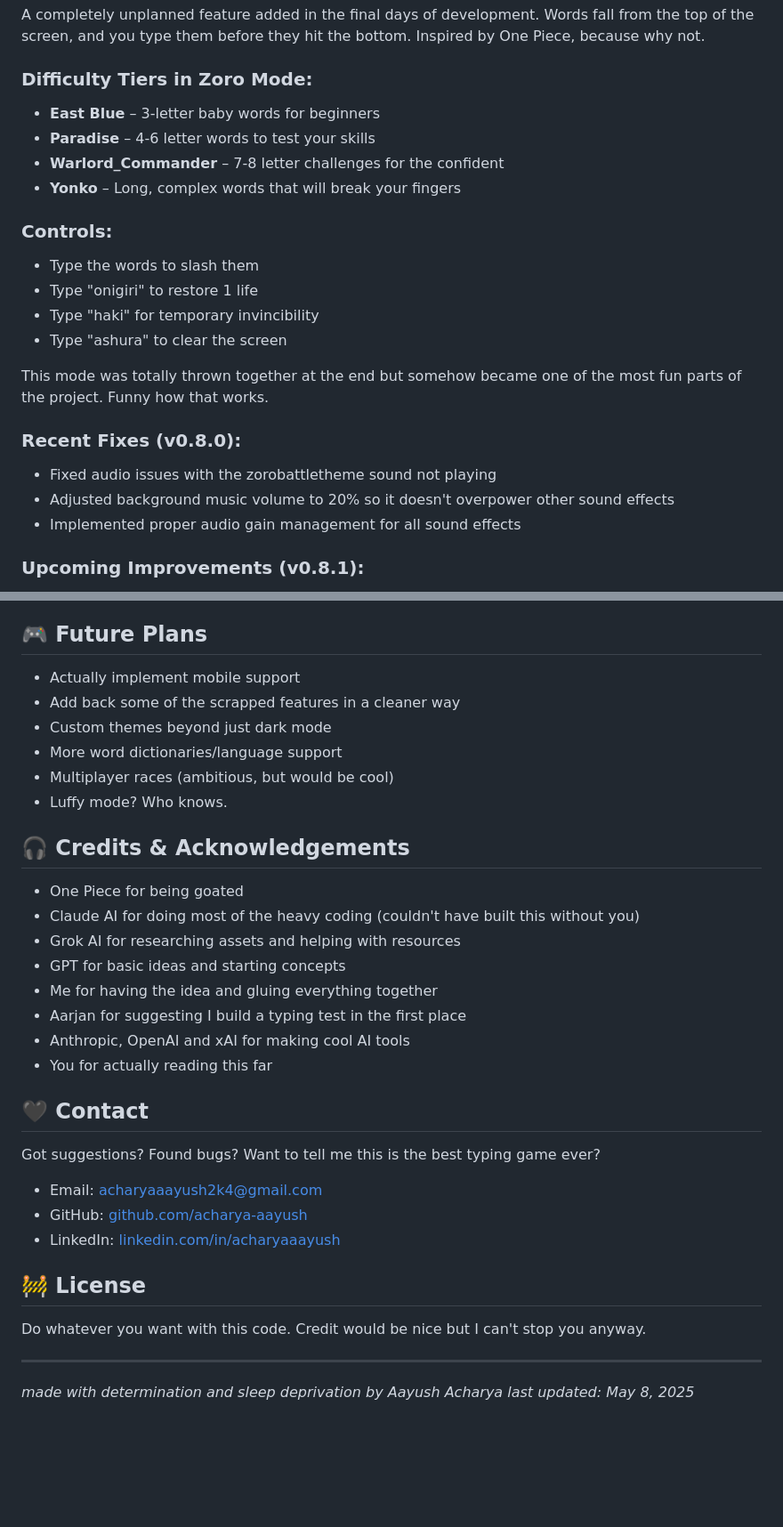
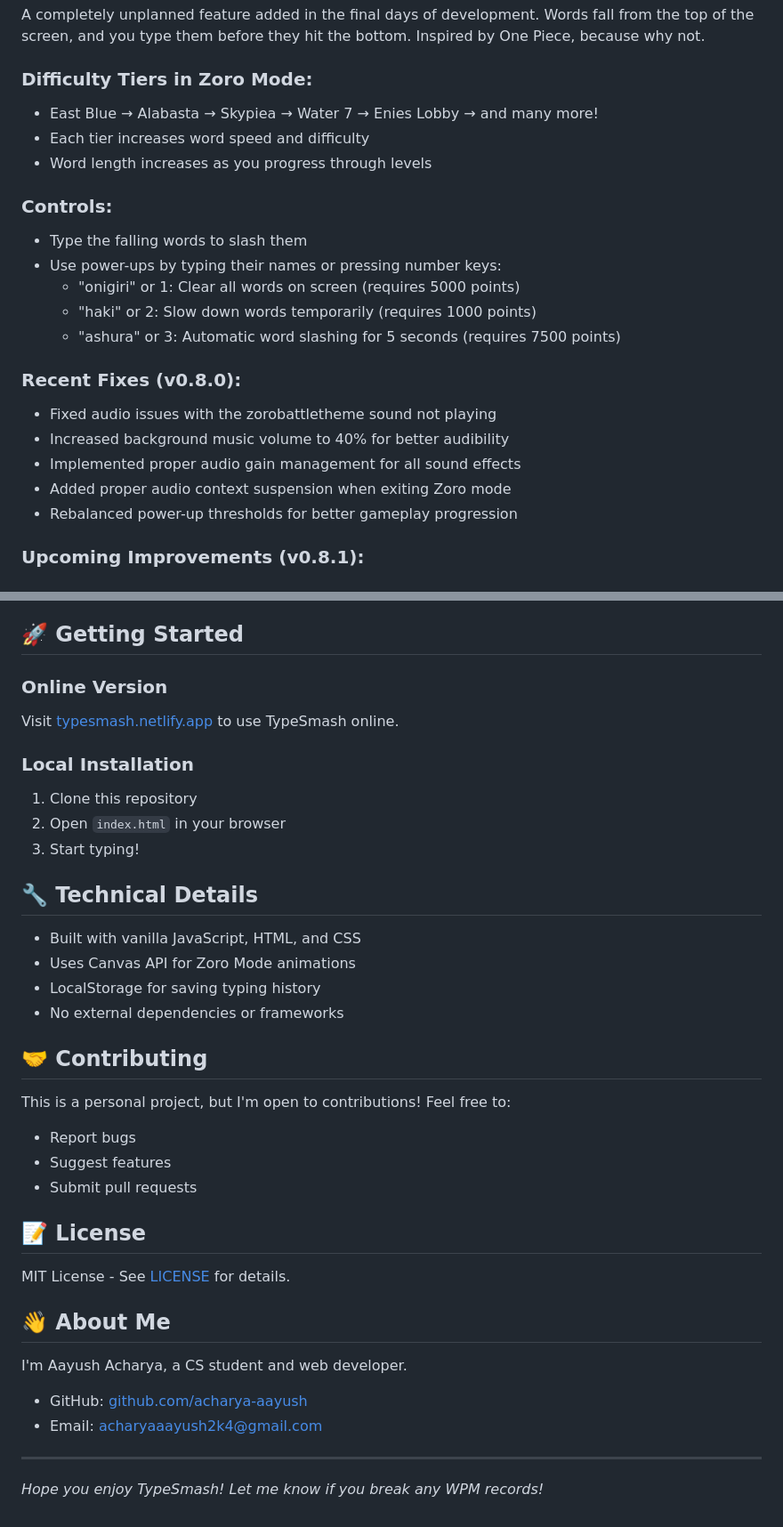
Before and after one commit to acharya-aayush/TypeSmash, a Markdown page: README.md, 2 parts joined by grey strips. Shown at 89% size. GitHub-like rendering; blank space fills up the shorter version.

```diff
--- a/README.md
+++ b/README.md
@@ -77,23 +69,23 @@ Currently optimized for desktop. Mobile support is planned but not implemented b
 A completely unplanned feature added in the final days of development. Words fall from the top of the screen, and you type them before they hit the bottom. Inspired by One Piece, because why not.
 
 ### Difficulty Tiers in Zoro Mode:
-- **East Blue** – 3-letter baby words for beginners
-- **Paradise** – 4-6 letter words to test your skills
-- **Warlord_Commander** – 7-8 letter challenges for the confident
-- **Yonko** – Long, complex words that will break your fingers
+- East Blue → Alabasta → Skypiea → Water 7 → Enies Lobby → and many more!
+- Each tier increases word speed and difficulty
+- Word length increases as you progress through levels
 
 ### Controls:
-- Type the words to slash them
-- Type "onigiri" to restore 1 life
-- Type "haki" for temporary invincibility
-- Type "ashura" to clear the screen
-
-This mode was totally thrown together at the end but somehow became one of the most fun parts of the project. Funny how that works.
+- Type the falling words to slash them
+- Use power-ups by typing their names or pressing number keys:
+  - "onigiri" or 1: Clear all words on screen (requires 5000 points)
+  - "haki" or 2: Slow down words temporarily (requires 1000 points)
+  - "ashura" or 3: Automatic word slashing for 5 seconds (requires 7500 points)
 
 ### Recent Fixes (v0.8.0):
 - Fixed audio issues with the zorobattletheme sound not playing
-- Adjusted background music volume to 20% so it doesn't overpower other sound effects
+- Increased background music volume to 40% for better audibility
 - Implemented proper audio gain management for all sound effects
+- Added proper audio context suspension when exiting Zoro mode
+- Rebalanced power-up thresholds for better gameplay progression
 
 ### Upcoming Improvements (v0.8.1):
 - Power-up cooldown system to prevent spamming
@@ -107,34 +99,40 @@ This mode was totally thrown together at the end but somehow became one of the m
 - Visual indicators for power-up cooldowns
 - Proper separation of Zoro mode stats from regular typing test data
 
-## 🎮 Future Plans
-- Actually implement mobile support
-- Add back some of the scrapped features in a cleaner way
-- Custom themes beyond just dark mode
-- More word dictionaries/language support
-- Multiplayer races (ambitious, but would be cool)
-- Luffy mode? Who knows.
+## 🚀 Getting Started
 
-## 🎧 Credits & Acknowledgements
-- One Piece for being goated
-- Claude AI for doing most of the heavy coding (couldn't have built this without you)
-- Grok AI for researching assets and helping with resources
-- GPT for basic ideas and starting concepts
-- Me for having the idea and gluing everything together
-- Aarjan for suggesting I build a typing test in the first place
-- Anthropic, OpenAI and xAI for making cool AI tools
-- You for actually reading this far
+### Online Version
+Visit [typesmash.netlify.app](https://typesmash.netlify.app) to use TypeSmash online.
 
-## 🖤 Contact
-Got suggestions? Found bugs? Want to tell me this is the best typing game ever?
+### Local Installation
+1. Clone this repository
+2. Open `index.html` in your browser
+3. Start typing!
+
+## 🔧 Technical Details
+
+- Built with vanilla JavaScript, HTML, and CSS
+- Uses Canvas API for Zoro Mode animations
+- LocalStorage for saving typing history
+- No external dependencies or frameworks
+
+## 🤝 Contributing
+
+This is a personal project, but I'm open to contributions! Feel free to:
+- Report bugs
+- Suggest features
+- Submit pull requests
+
+## 📝 License
+
+MIT License - See [LICENSE](LICENSE) for details.
+
+## 👋 About Me
+
+I'm Aayush Acharya, a CS student and web developer.
+- GitHub: [github.com/acharya-aayush](https://github.com/acharya-aayush)
 - Email: acharyaaayush2k4@gmail.com
-- GitHub: [github.com/acharya-aayush](https://github.com/acharya-aayush)
-- LinkedIn: [linkedin.com/in/acharyaaayush](https://www.linkedin.com/in/acharyaaayush/)
-
-## 🚧 License
-Do whatever you want with this code. Credit would be nice but I can't stop you anyway.
 
 ---
 
-*made with determination and sleep deprivation by Aayush Acharya*
-*last updated: May 8, 2025*
+*Hope you enjoy TypeSmash! Let me know if you break any WPM records!*
```
Also changed, not shown: other parts of README.md (+45 -53 lines), CHANGELOG.md (+39 -10 lines), documentation.md (+26 -0 lines).
